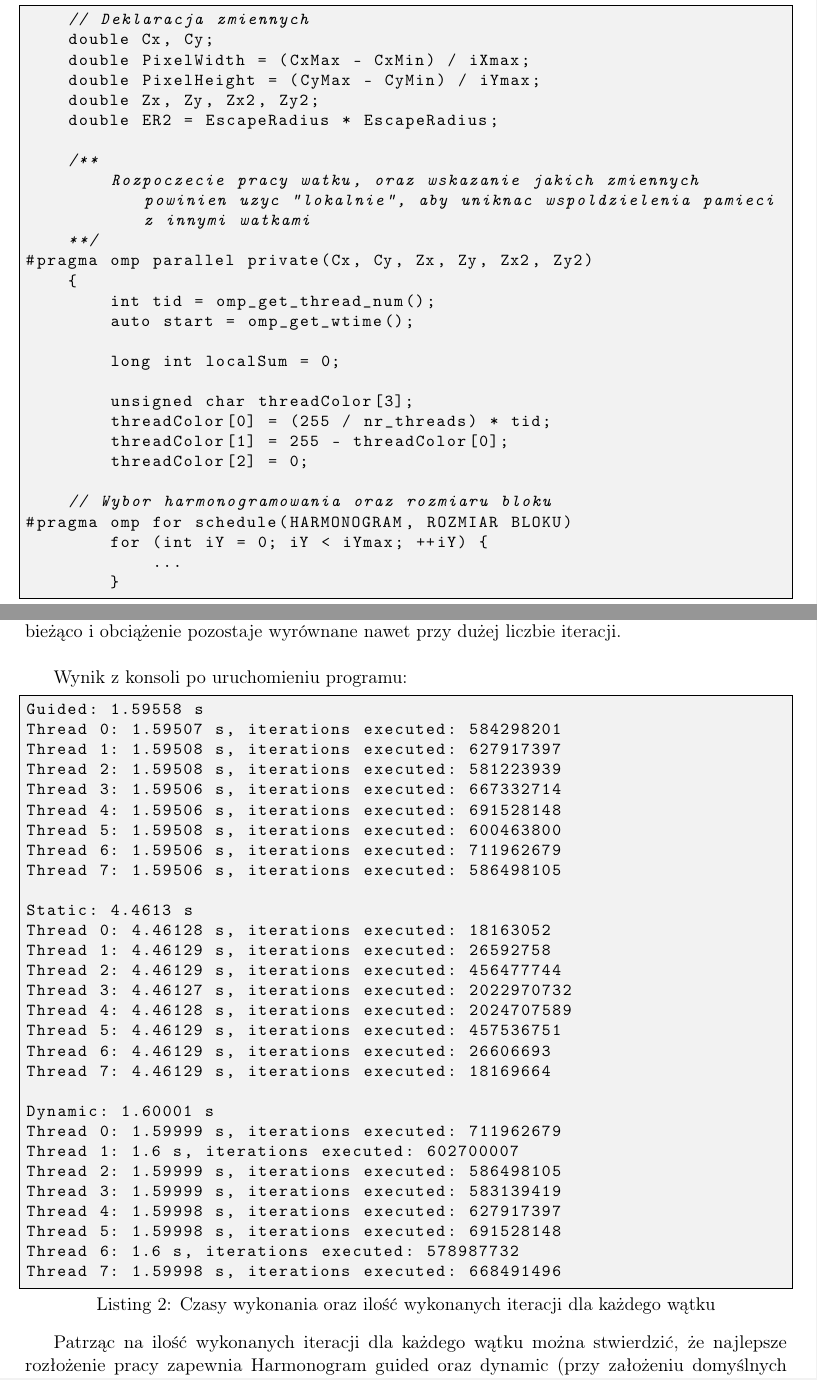
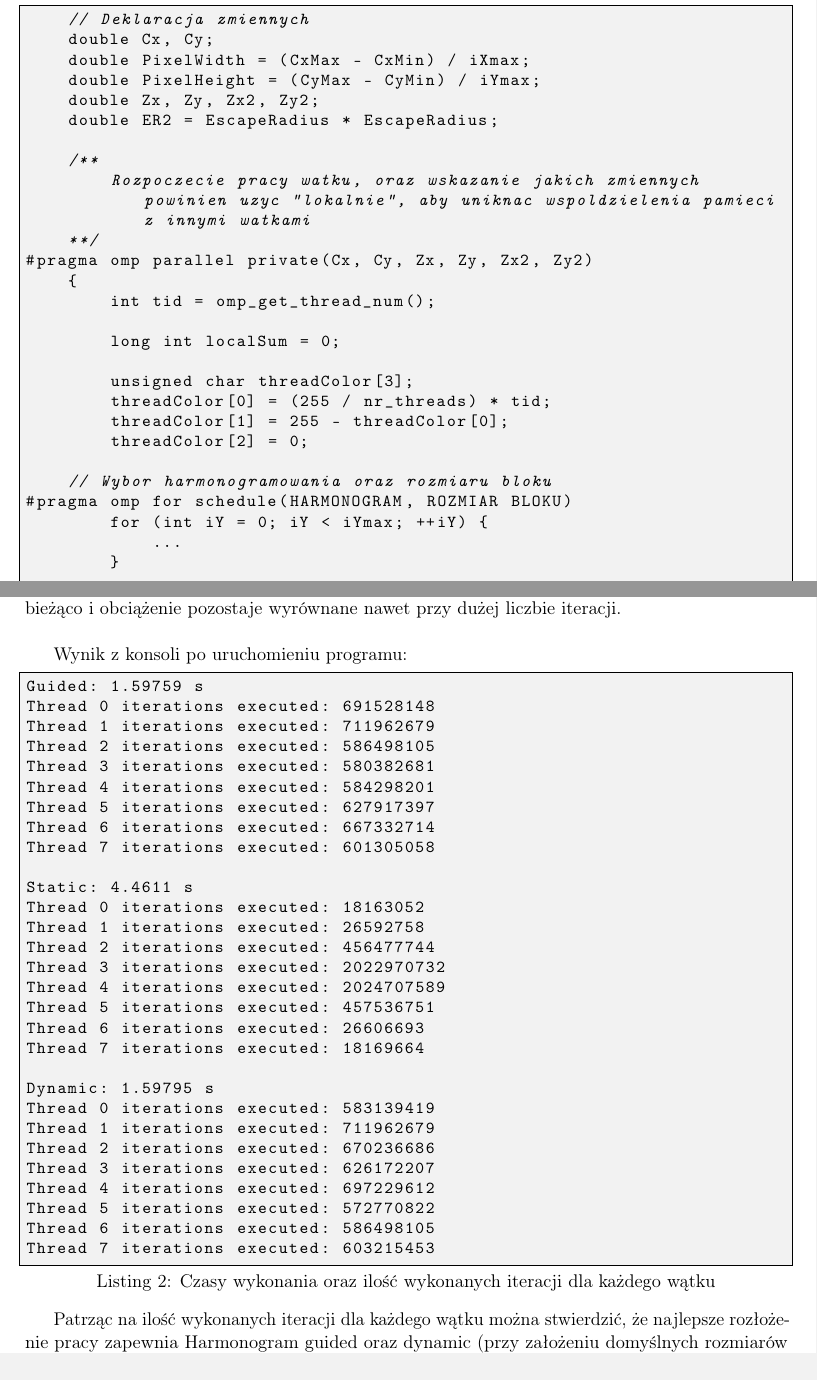
Before and after one commit to kacperMa25/PRiW, a LaTeX paper (LAB04/tex/main.tex): two parts of pages 4 and 6 of 6, joined at a grey line, cut so that both start at the same text. Compiled offline with pdfLaTeX.

Commit message:
lab04 - poprawki

```diff
--- a/LAB04/tex/main.tex
+++ b/LAB04/tex/main.tex
@@ -210,7 +210,6 @@ Struktura wszystkich programów wygląda w ten sposób:
 #pragma omp parallel private(Cx, Cy, Zx, Zy, Zx2, Zy2)
     {
         int tid = omp_get_thread_num();
-        auto start = omp_get_wtime();
 
         long int localSum = 0;
 
@@ -281,35 +282,36 @@ i obciążenie pozostaje wyrównane nawet przy dużej liczbie iteracji.
 
 Wynik z konsoli po uruchomieniu programu:
 \begin{lstlisting}[caption={Czasy wykonania oraz ilość wykonanych iteracji dla każdego wątku },language={bash}]
-Guided: 1.59558 s
-Thread 0: 1.59507 s, iterations executed: 584298201
-Thread 1: 1.59508 s, iterations executed: 627917397
-Thread 2: 1.59508 s, iterations executed: 581223939
-Thread 3: 1.59506 s, iterations executed: 667332714
-Thread 4: 1.59506 s, iterations executed: 691528148
-Thread 5: 1.59508 s, iterations executed: 600463800
-Thread 6: 1.59506 s, iterations executed: 711962679
-Thread 7: 1.59506 s, iterations executed: 586498105
+Guided: 1.59759 s
+Thread 0 iterations executed: 691528148
+Thread 1 iterations executed: 711962679
+Thread 2 iterations executed: 586498105
+Thread 3 iterations executed: 580382681
+Thread 4 iterations executed: 584298201
+Thread 5 iterations executed: 627917397
+Thread 6 iterations executed: 667332714
+Thread 7 iterations executed: 601305058
 
-Static: 4.4613 s
-Thread 0: 4.46128 s, iterations executed: 18163052
-Thread 1: 4.46129 s, iterations executed: 26592758
-Thread 2: 4.46129 s, iterations executed: 456477744
-Thread 3: 4.46127 s, iterations executed: 2022970732
-Thread 4: 4.46128 s, iterations executed: 2024707589
-Thread 5: 4.46129 s, iterations executed: 457536751
-Thread 6: 4.46129 s, iterations executed: 26606693
-Thread 7: 4.46129 s, iterations executed: 18169664
+Static: 4.4611 s
+Thread 0 iterations executed: 18163052
+Thread 1 iterations executed: 26592758
+Thread 2 iterations executed: 456477744
+Thread 3 iterations executed: 2022970732
+Thread 4 iterations executed: 2024707589
+Thread 5 iterations executed: 457536751
+Thread 6 iterations executed: 26606693
+Thread 7 iterations executed: 18169664
 
-Dynamic: 1.60001 s
-Thread 0: 1.59999 s, iterations executed: 711962679
-Thread 1: 1.6 s, iterations executed: 602700007
-Thread 2: 1.59999 s, iterations executed: 586498105
-Thread 3: 1.59999 s, iterations executed: 583139419
-Thread 4: 1.59998 s, iterations executed: 627917397
-Thread 5: 1.59998 s, iterations executed: 691528148
-Thread 6: 1.6 s, iterations executed: 578987732
-Thread 7: 1.59998 s, iterations executed: 668491496
+Dynamic: 1.59795 s
+Thread 0 iterations executed: 583139419
+Thread 1 iterations executed: 711962679
+Thread 2 iterations executed: 670236686
+Thread 3 iterations executed: 626172207
+Thread 4 iterations executed: 697229612
+Thread 5 iterations executed: 572770822
+Thread 6 iterations executed: 586498105
+Thread 7 iterations executed: 603215453
+
 \end{lstlisting}
 
 Patrząc na ilość wykonanych iteracji dla każdego wątku można stwierdzić,
```
Also changed, not shown: LAB04/tex/main.pdf, LAB04/tex/main.tex (3 more changed lines), 1 other file.
